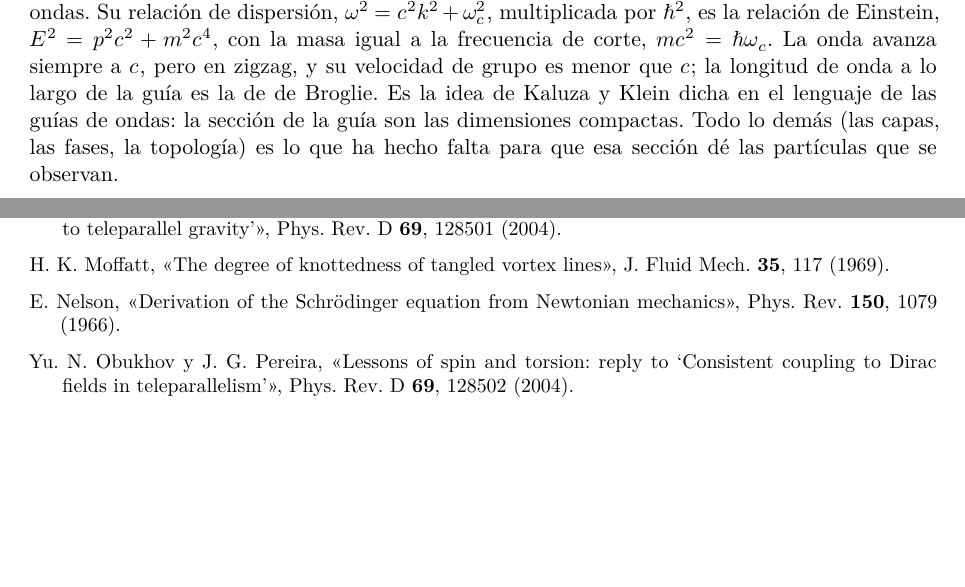
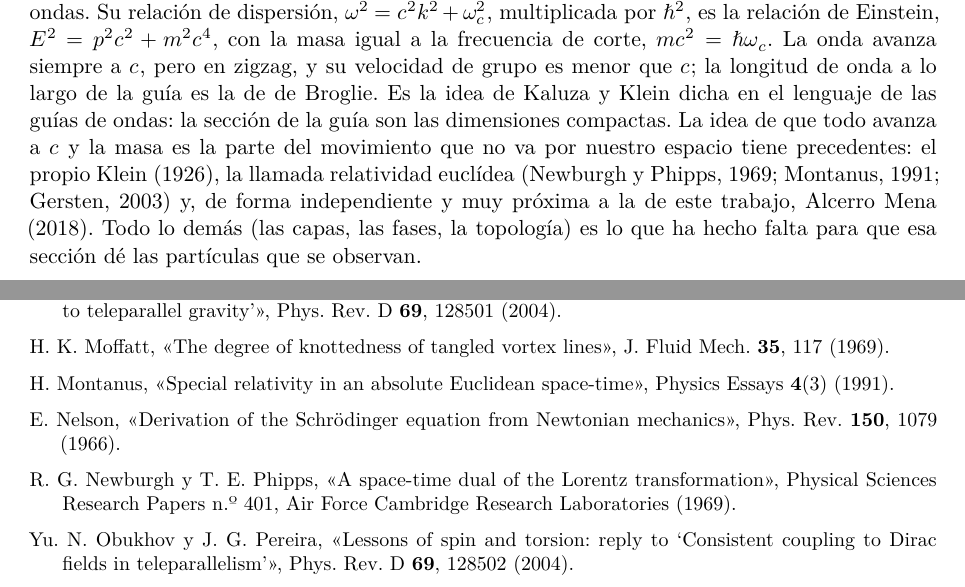
Before and after one commit to ernestoLopezG/leptones-en-el-hyle, a LaTeX paper (preprint/leptones_en_el_hyle.tex): two parts of pages 2 and 37 of 38, joined at a grey line, cut so that both start at the same text, the shorter picture padded with empty space. Compiled offline with XeLaTeX.

Commit message:
v1.1: precedentes de «todo avanza a c» en la introducción
Klein (1926), relatividad euclídea (Newburgh y Phipps, 1969; Montanus, 1991;
Gersten, 2003) y, de forma independiente y próxima, Alcerro Mena (2018).
Referencias añadidas: Gersten, Montanus, Newburgh y Phipps.

Co-Authored-By: Claude Opus 5.5 <noreply@anthropic.com>
Claude-Session: https://claude.ai/code/session_018XsoNVBcgYF62CjMFbACAb

```diff
--- a/preprint/leptones_en_el_hyle.tex
+++ b/preprint/leptones_en_el_hyle.tex
@@ -86,7 +86,7 @@ La objeción fue inmediata: para tener el momento angular $\hbar/2$ con el tama
 
 La física actual calcula muy bien, pero no dice qué es lo que calcula. Es cierto que la explicación actual se basa en simetrías, pero ¿de qué son esas simetrías? De forma rutinaria se atribuyen simetrías internas a partículas sin estructura observable; «puntual» significa aquí que no se ha detectado extensión en el espacio de tres dimensiones, e «interna», que la simetría no actúa en ese espacio. Este trabajo parte de dos ideas: si algo parece no tener estructura y a la vez necesita simetrías internas, puede ser porque tiene otras dimensiones, y esas simetrías pueden ser las de la geometría de esas dimensiones, como ya propusieron Kaluza y Klein para la carga eléctrica. Se busca, por tanto, una explicación por mecanismo, a la vez compatible y origen de estas simetrías. Pero todo tiene un coste; para poder conseguir esta imagen se ha supuesto que existe un medio verdaderamente continuo, el \emph{hyle}, nombrado así en honor al concepto aristotélico, cuyas excitaciones serían la radiación y las partículas. Y no un medio cualquiera, sino uno con una estructura rica y compleja; necesita capas, fases y una topología muy concreta (sección~\ref{sec:conclusiones}).
 
-El punto de partida es suponer que la relatividad y la mecánica cuántica son correctas a la vez, aunque parezcan difíciles de conciliar, y buscar qué medio las haría compatibles. Si todo lo que existe son ondas de un medio que avanzan a $c$, y su energía va en cuantos, $E=\hbar\omega$, una partícula con masa es una onda confinada en las direcciones transversales, como en una guía de ondas. Su relación de dispersión, $\omega^2=c^2k^2+\omega_c^2$, multiplicada por $\hbar^2$, es la relación de Einstein, $E^2=p^2c^2+m^2c^4$, con la masa igual a la frecuencia de corte, $mc^2=\hbar\omega_c$. La onda avanza siempre a $c$, pero en zigzag, y su velocidad de grupo es menor que $c$; la longitud de onda a lo largo de la guía es la de de~Broglie. Es la idea de Kaluza y Klein dicha en el lenguaje de las guías de ondas: la sección de la guía son las dimensiones compactas. Todo lo demás (las capas, las fases, la topología) es lo que ha hecho falta para que esa sección dé las partículas que se observan.
+El punto de partida es suponer que la relatividad y la mecánica cuántica son correctas a la vez, aunque parezcan difíciles de conciliar, y buscar qué medio las haría compatibles. Si todo lo que existe son ondas de un medio que avanzan a $c$, y su energía va en cuantos, $E=\hbar\omega$, una partícula con masa es una onda confinada en las direcciones transversales, como en una guía de ondas. Su relación de dispersión, $\omega^2=c^2k^2+\omega_c^2$, multiplicada por $\hbar^2$, es la relación de Einstein, $E^2=p^2c^2+m^2c^4$, con la masa igual a la frecuencia de corte, $mc^2=\hbar\omega_c$. La onda avanza siempre a $c$, pero en zigzag, y su velocidad de grupo es menor que $c$; la longitud de onda a lo largo de la guía es la de de~Broglie. Es la idea de Kaluza y Klein dicha en el lenguaje de las guías de ondas: la sección de la guía son las dimensiones compactas. La idea de que todo avanza a $c$ y la masa es la parte del movimiento que no va por nuestro espacio tiene precedentes: el propio Klein (1926), la llamada relatividad euclídea (Newburgh y Phipps, 1969; Montanus, 1991; Gersten, 2003) y, de forma independiente y muy próxima a la de este trabajo, Alcerro Mena (2018). Todo lo demás (las capas, las fases, la topología) es lo que ha hecho falta para que esa sección dé las partículas que se observan.
 
 La hipótesis de un medio de transmisión se ha visto lastrada por la objeción histórica del éter. Y es cierto que el concepto de partículas inmersas en un sustrato no se sostiene: un cuerpo que se moviera a través del medio notaría un viento de éter. Aquí las partículas no están inmersas en el medio: son el medio vibrando. Pero no pretendemos aquí demostrar que el medio existe, sino mostrar que la idea no está descartada de antemano y que tiene precedentes en física establecida.
 
@@ -757,7 +758,9 @@ Hemos considerado de utilidad registrar los errores encontrados durante el traba
 \item N.~D. Mermin y T.-L. Ho, Phys. Rev. Lett. \textbf{36}, 594 (1976).
 \item E.~W. Mielke, «Consistent coupling to Dirac fields in teleparallelism: comment on ‘Metric-affine approach to teleparallel gravity’», Phys. Rev. D \textbf{69}, 128501 (2004).
 \item H.~K. Moffatt, «The degree of knottedness of tangled vortex lines», J. Fluid Mech. \textbf{35}, 117 (1969).
+\item H. Montanus, «Special relativity in an absolute Euclidean space-time», Physics Essays \textbf{4}(3) (1991).
 \item E. Nelson, «Derivation of the Schrödinger equation from Newtonian mechanics», Phys. Rev. \textbf{150}, 1079 (1966).
+\item R.~G. Newburgh y T.~E. Phipps, «A space-time dual of the Lorentz transformation», Physical Sciences Research Papers n.º 401, Air Force Cambridge Research Laboratories (1969).
 \item Yu.~N. Obukhov y J.~G. Pereira, «Lessons of spin and torsion: reply to ‘Consistent coupling to Dirac fields in teleparallelism’», Phys. Rev. D \textbf{69}, 128502 (2004).
 \item H.~C. Ohanian, «What is spin?», Am. J. Phys. \textbf{54}, 500 (1986).
 \item M.~A. Player, «On the dragging of the plane of polarization of light propagating in a rotating medium», Proc. R. Soc. Lond. A \textbf{349}, 441 (1976).
```
Also changed, not shown: preprint/leptones_en_el_hyle.tex (1 more changed lines).
